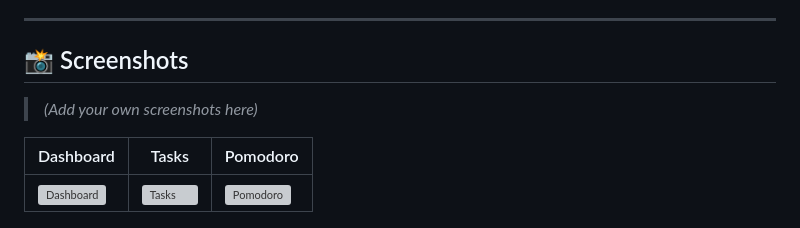
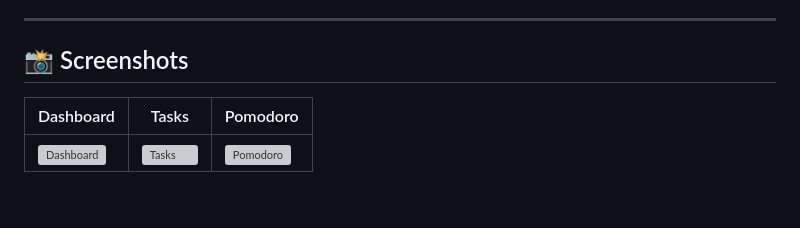
Before and after one commit to avinashkr007ak/CREA-Poject, a Markdown page: README.md, the part around the change. GitHub-like rendering; blank space fills up the shorter version; grey boxes are pictures that could not be loaded.

Commit message:
Remove screenshot placeholder from README
Removed placeholder for user screenshots in README.

```diff
--- a/README.md
+++ b/README.md
@@ -97,8 +97,6 @@ All data syncs in real-time to the cloud via Firebase, so your information is al
 
 ## 📸 Screenshots
 
-> *(Add your own screenshots here)*
-
 | Dashboard | Tasks | Pomodoro |
 |-----------|-------|----------|
 | ![Dashboard]() | ![Tasks]() | ![Pomodoro]() |
```
